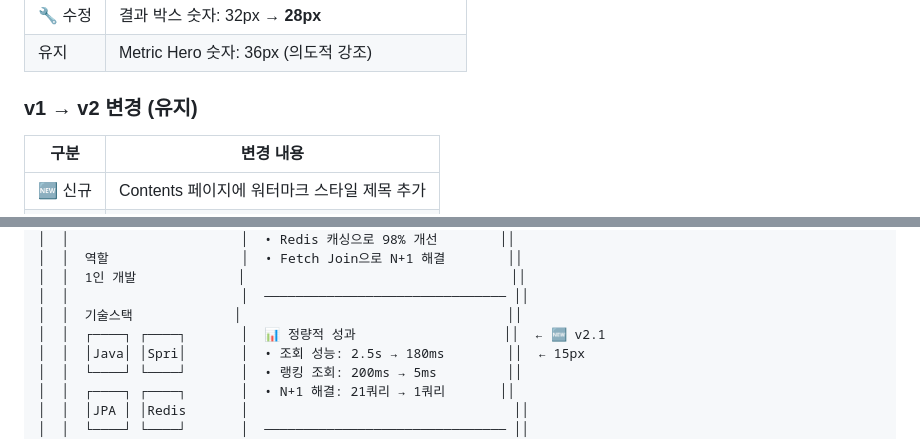
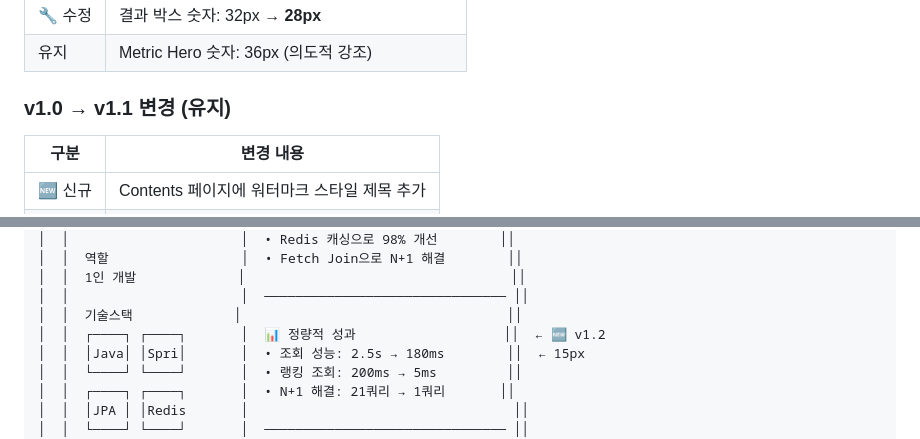
Before and after one commit to data-sy/my-portfolio-2026, a Markdown page: figma/portfolio-design-spec-v2.1.md, 2 parts joined by grey strips. Drawn GitHub-style.

```diff
--- a/figma/portfolio-design-spec-v2.1.md
+++ b/figma/portfolio-design-spec-v2.1.md
@@ -19,7 +19,7 @@
 | 🔧 수정 | 결과 박스 숫자: 32px → **28px** |
 | 유지 | Metric Hero 숫자: 36px (의도적 강조) |
 
-### v1 → v2 변경 (유지)
+### v1.0 → v1.1 변경 (유지)
 
 | 구분 | 변경 내용 |
 |------|----------|
@@ -467,7 +467,7 @@ Layout/Split-1-2-Horizontal:
 │  │  1인 개발             │                                  ││
 │  │                      │  ─────────────────────────────── ││
 │  │  기술스택             │                                  ││
-│  │  ┌────┐ ┌────┐       │  📊 정량적 성과                   ││  ← 🆕 v2.1
+│  │  ┌────┐ ┌────┐       │  📊 정량적 성과                   ││  ← 🆕 v1.2
 │  │  │Java│ │Spri│       │  • 조회 성능: 2.5s → 180ms        ││  ← 15px
 │  │  └────┘ └────┘       │  • 랭킹 조회: 200ms → 5ms         ││
 │  │  ┌────┐ ┌────┐       │  • N+1 해결: 21쿼리 → 1쿼리       ││
```
Also changed, not shown: other parts of figma/portfolio-design-spec-v2.1.md (+17 -17 lines).
